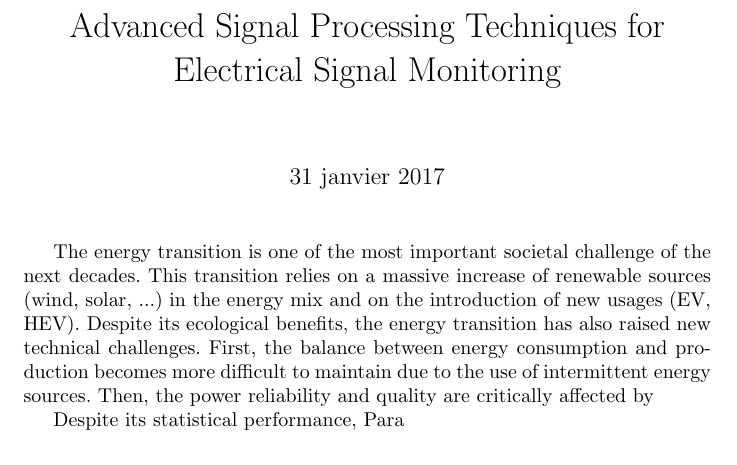
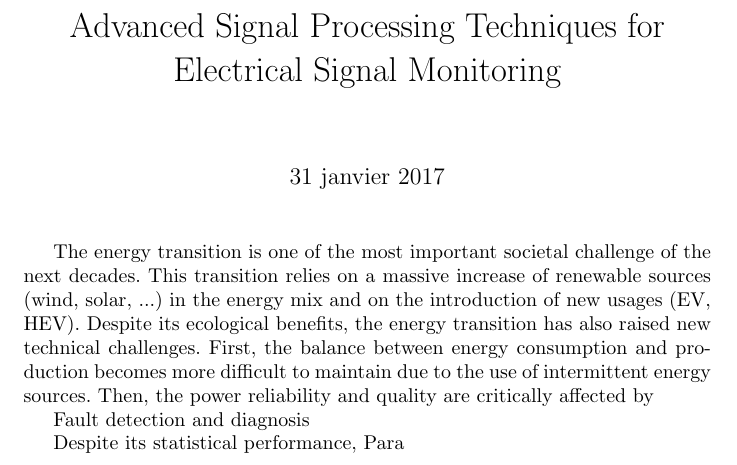
Before and after one commit to vincentchoqueuse/test_p, a LaTeX document (Fault Diagnosis and Prognosis in Electomechanical Systems.tex): part of the page, cut so that both start at the same text. Compiled offline with pdfLaTeX.

Commit message:
Update Fault Diagnosis and Prognosis in Electomechanical Systems.tex

```diff
--- a/Fault Diagnosis and Prognosis in Electomechanical Systems.tex
+++ b/Fault Diagnosis and Prognosis in Electomechanical Systems.tex
@@ -18,7 +18,7 @@ The energy transition is one of the most important societal challenge of the nex
 
 
 %Introduction
-
+Fault detection and diagnosis
 % Travaux
 
 %Limitations
```
